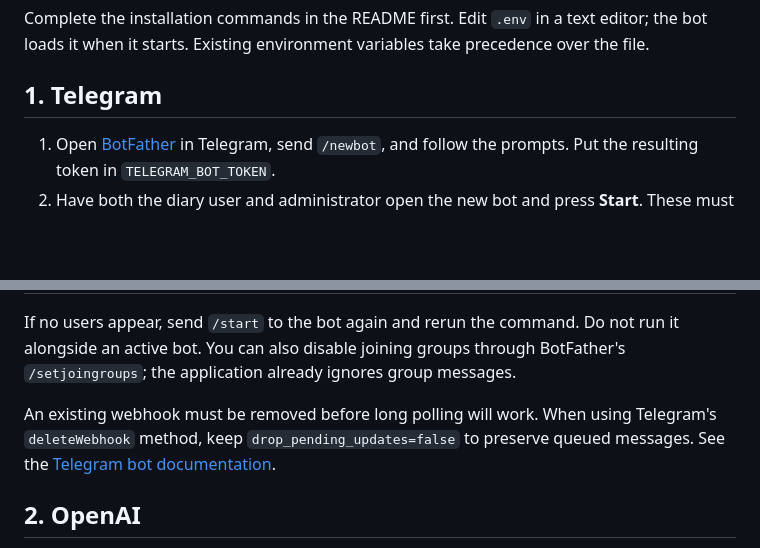
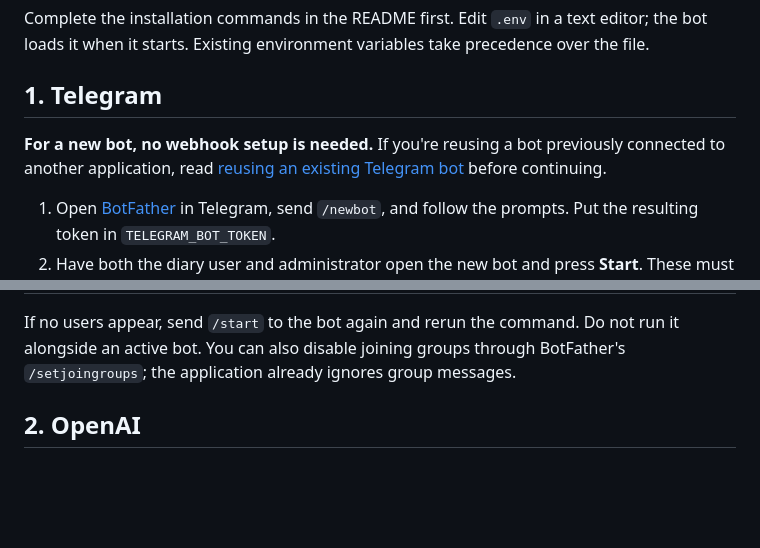
Before and after one commit to mklilley/health-diary, a Markdown page: docs/setup.md, 2 parts joined by grey strips. GitHub-like rendering; blank space fills up the shorter version.

```diff
--- a/docs/setup.md
+++ b/docs/setup.md
@@ -5,6 +5,8 @@
 Complete the installation commands in the README first. Edit `.env` in a text editor; the bot loads it when it starts. Existing environment variables take precedence over the file.
 
 ## 1. Telegram
+
+**For a new bot, no webhook setup is needed.** If you're reusing a bot previously connected to another application, read [reusing an existing Telegram bot](operations.md#reusing-an-existing-telegram-bot) before continuing.
 
 1. Open [BotFather](https://t.me/BotFather) in Telegram, send `/newbot`, and follow the prompts. Put the resulting token in `TELEGRAM_BOT_TOKEN`.
 2. Have both the diary user and administrator open the new bot and press **Start**. These must be two distinct accounts.
@@ -42,8 +44,6 @@ Fill in these values in `.env`:
 | `TELEGRAM_ADMIN_USER_ID` | Numeric ID of the administrator. |
 
 If no users appear, send `/start` to the bot again and rerun the command. Do not run it alongside an active bot. You can also disable joining groups through BotFather's `/setjoingroups`; the application already ignores group messages.
-
-An existing webhook must be removed before long polling will work. When using Telegram's `deleteWebhook` method, keep `drop_pending_updates=false` to preserve queued messages. See the [Telegram bot documentation](https://core.telegram.org/bots/api).
 
 ## 2. OpenAI
 
```
Also changed, not shown: docs/operations.md (+9 -1 lines).
